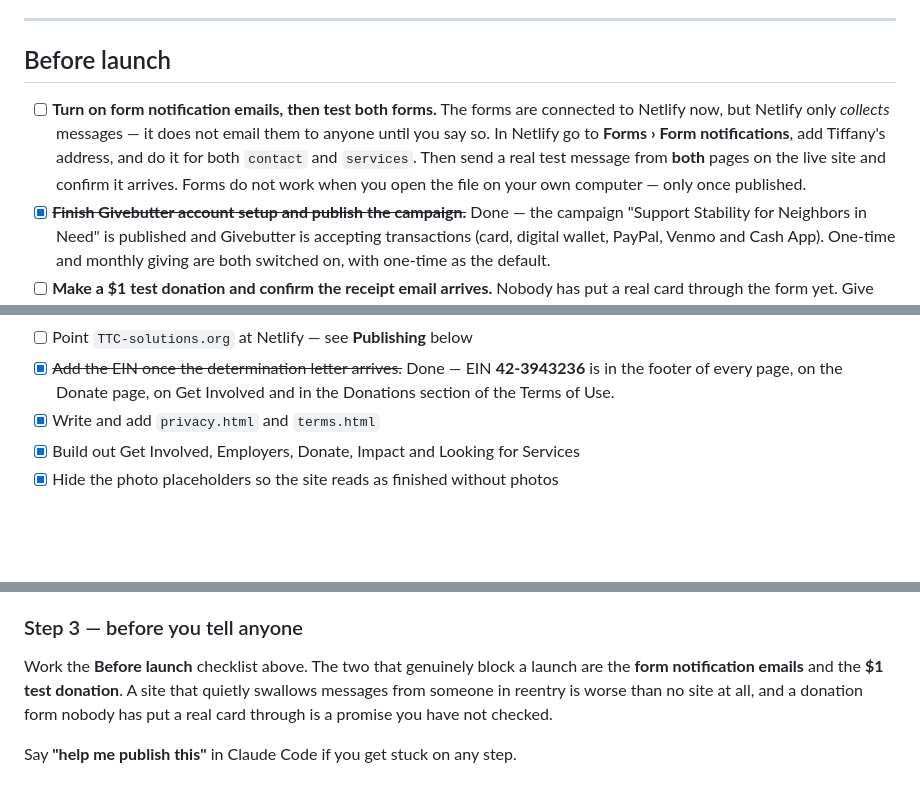
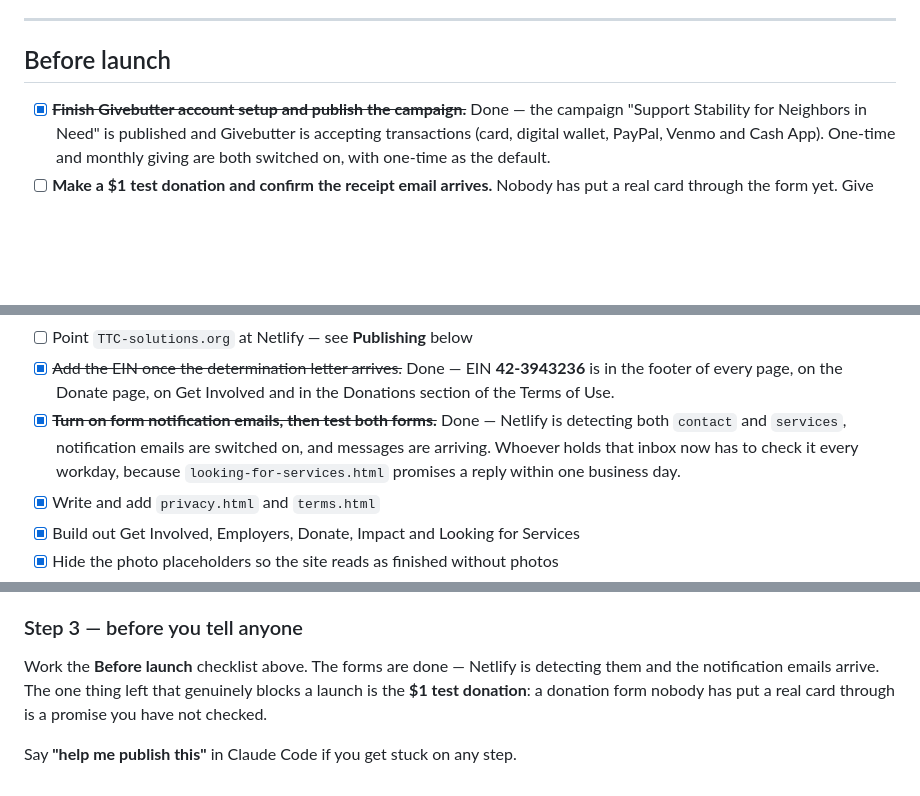
Before and after one commit to mastersonryan89/ttcs, a Markdown page: README.md, 3 parts joined by grey strips. Drawn GitHub-style; blank space fills up the shorter version.

Commit message:
Forms are detected and notification emails are working
Ryan confirmed Netlify is detecting both `contact` and `services`, the
notification emails are switched on and messages are arriving. That was one
of the two items genuinely blocking a launch, so it comes off the checklist
and the publishing section stops naming it.

Left standing: the $1 test donation through Givebutter. Nobody has put a
real card through the form yet.

Also noted on the checked-off item — whoever holds that inbox now has to
check it every workday, because looking-for-services.html promises a reply
within one business day. Switching the emails on is what makes that promise
possible, not what keeps it.

Co-Authored-By: Claude Opus 5 (1M context) <noreply@anthropic.com>

```diff
--- a/README.md
+++ b/README.md
@@ -95,12 +95,6 @@ shows up straight away — the hiding rule only applies to the empty placeholder
 
 ## Before launch
 
-- [ ] **Turn on form notification emails, then test both forms.** The forms are connected to
-      Netlify now, but Netlify only *collects* messages — it does not email them to anyone until
-      you say so. In Netlify go to **Forms › Form notifications**, add Tiffany's address, and do
-      it for both `contact` and `services`. Then send a real test message from **both** pages on
-      the live site and confirm it arrives. Forms do not work when you open the file on your own
-      computer — only once published.
 - [x] ~~**Finish Givebutter account setup and publish the campaign.**~~ Done — the campaign
       "Support Stability for Neighbors in Need" is published and Givebutter is accepting
       transactions (card, digital wallet, PayPal, Venmo and Cash App). One-time and monthly
@@ -123,6 +117,10 @@ shows up straight away — the hiding rule only applies to the empty placeholder
 - [x] ~~Add the EIN once the determination letter arrives.~~ Done — EIN **42-3943236**
       is in the footer of every page, on the Donate page, on Get Involved and in the Donations
       section of the Terms of Use.
+- [x] ~~**Turn on form notification emails, then test both forms.**~~ Done — Netlify is
+      detecting both `contact` and `services`, notification emails are switched on, and
+      messages are arriving. Whoever holds that inbox now has to check it every workday,
+      because `looking-for-services.html` promises a reply within one business day.
 - [x] Write and add `privacy.html` and `terms.html`
 - [x] Build out Get Involved, Employers, Donate, Impact and Looking for Services
 - [x] Hide the photo placeholders so the site reads as finished without photos
@@ -180,9 +178,9 @@ To publish a change later, drag the folder in again. It replaces what is there.
 
 ### Step 3 — before you tell anyone
 
-Work the **Before launch** checklist above. The two that genuinely block a launch are the
-**form notification emails** and the **$1 test donation**. A site that quietly swallows
-messages from someone in reentry is worse than no site at all, and a donation form nobody
-has put a real card through is a promise you have not checked.
+Work the **Before launch** checklist above. The forms are done — Netlify is detecting them
+and the notification emails arrive. The one thing left that genuinely blocks a launch is the
+**$1 test donation**: a donation form nobody has put a real card through is a promise you
+have not checked.
 
 Say **"help me publish this"** in Claude Code if you get stuck on any step.
```
